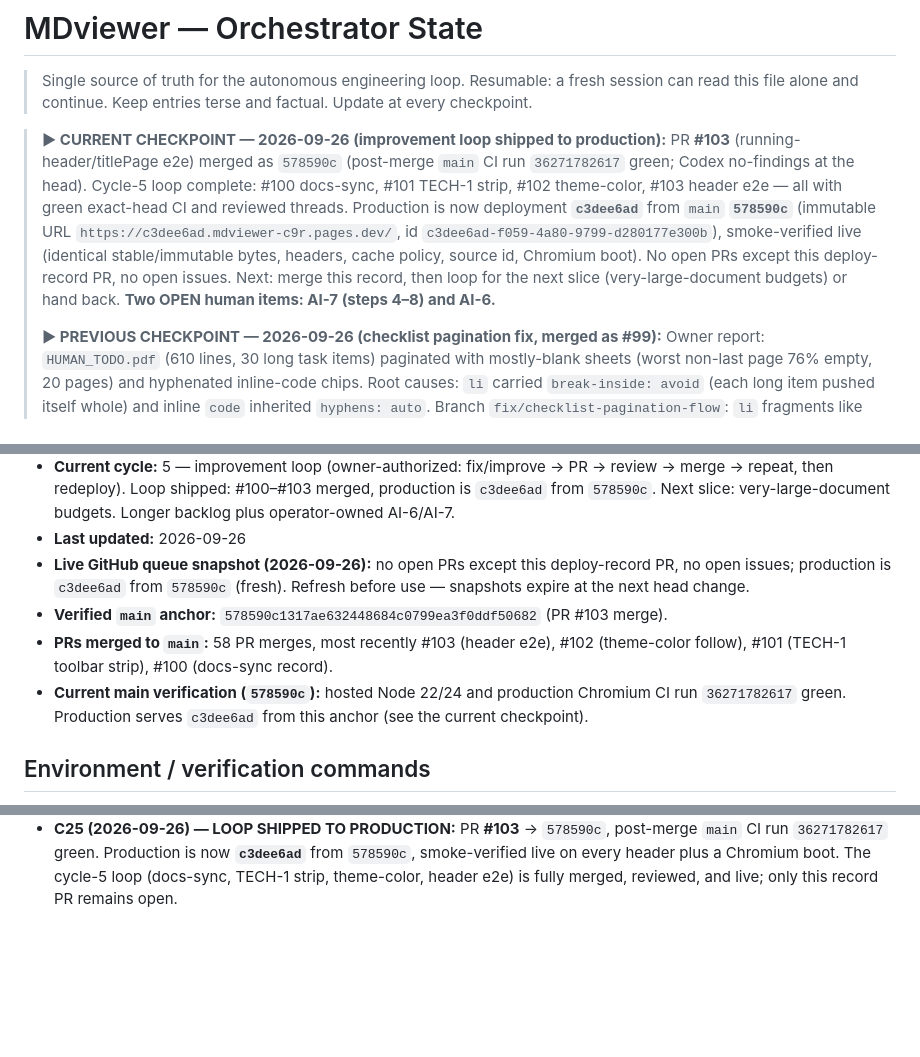
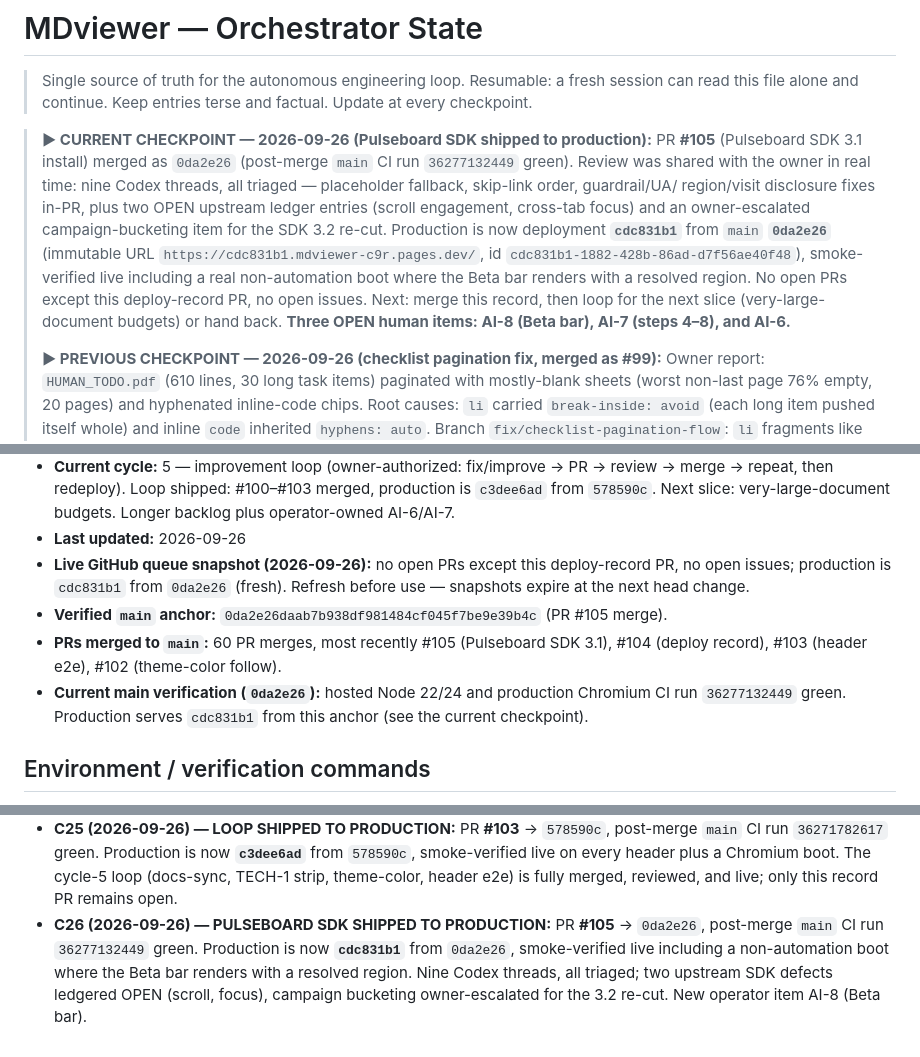
Before and after one commit to Chris0Jeky/MDviewer, a Markdown page: ORCHESTRATOR.md, 3 parts joined by grey strips. Drawn GitHub-style; blank space fills up the shorter version.

Commit message:
docs: record the 2026-09-26 production deploy (cdc831b1 from 0da2e26)

```diff
--- a/ORCHESTRATOR.md
+++ b/ORCHESTRATOR.md
@@ -3,19 +3,20 @@
 > Single source of truth for the autonomous engineering loop. Resumable: a fresh session can
 > read this file alone and continue. Keep entries terse and factual. Update at every checkpoint.
 
-> **▶ CURRENT CHECKPOINT — 2026-09-26 (improvement loop shipped to production):**
-> PR **#103** (running-header/titlePage e2e) merged as `578590c` (post-merge `main`
-> CI run `36271782617` green; Codex no-findings at the head). Cycle-5 loop complete:
-> #100 docs-sync, #101 TECH-1 strip, #102 theme-color, #103 header e2e — all with
-> green exact-head CI and reviewed threads. Production is now deployment
-> **`c3dee6ad`** from `main` **`578590c`** (immutable URL
-> `https://c3dee6ad.mdviewer-c9r.pages.dev/`, id
-> `c3dee6ad-f059-4a80-9799-d280177e300b`), smoke-verified live (identical
-> stable/immutable bytes, headers, cache policy, source id, Chromium boot). No open
+> **▶ CURRENT CHECKPOINT — 2026-09-26 (Pulseboard SDK shipped to production):**
+> PR **#105** (Pulseboard SDK 3.1 install) merged as `0da2e26` (post-merge `main`
+> CI run `36277132449` green). Review was shared with the owner in real time: nine
+> Codex threads, all triaged — placeholder fallback, skip-link order, guardrail/UA/
+> region/visit disclosure fixes in-PR, plus two OPEN upstream ledger entries (scroll
+> engagement, cross-tab focus) and an owner-escalated campaign-bucketing item for the
+> SDK 3.2 re-cut. Production is now deployment **`cdc831b1`** from `main`
+> **`0da2e26`** (immutable URL `https://cdc831b1.mdviewer-c9r.pages.dev/`, id
+> `cdc831b1-1882-428b-86ad-d7f56ae40f48`), smoke-verified live including a real
+> non-automation boot where the Beta bar renders with a resolved region. No open
 > PRs except this deploy-record PR, no open issues.
 > Next: merge this record, then loop for the next slice (very-large-document
 > budgets) or hand back.
-> **Two OPEN human items: AI-7 (steps 4–8) and AI-6.**
+> **Three OPEN human items: AI-8 (Beta bar), AI-7 (steps 4–8), and AI-6.**
 >
 > **▶ PREVIOUS CHECKPOINT — 2026-09-26 (checklist pagination fix, merged as #99):**
 > Owner report: `HUMAN_TODO.pdf` (610 lines, 30 long task items) paginated with
@@ -216,13 +217,13 @@ If dependency maintenance is intentionally deferred, the highest-value product c
   plus operator-owned AI-6/AI-7.
 - **Last updated:** 2026-09-26
 - **Live GitHub queue snapshot (2026-09-26):** no open PRs except this deploy-record
-  PR, no open issues; production is `c3dee6ad` from `578590c` (fresh).
+  PR, no open issues; production is `cdc831b1` from `0da2e26` (fresh).
   Refresh before use — snapshots expire at the next head change.
-- **Verified `main` anchor:** `578590c1317ae632448684c0799ea3f0ddf50682` (PR #103 merge).
-- **PRs merged to `main`:** 58 PR merges, most recently #103 (header e2e),
-  #102 (theme-color follow), #101 (TECH-1 toolbar strip), #100 (docs-sync record).
-- **Current main verification (`578590c`):** hosted Node 22/24 and production Chromium
-  CI run `36271782617` green. Production serves `c3dee6ad` from this anchor (see the
+- **Verified `main` anchor:** `0da2e26daab7b938df981484cf045f7be9e39b4c` (PR #105 merge).
+- **PRs merged to `main`:** 60 PR merges, most recently #105 (Pulseboard SDK 3.1),
+  #104 (deploy record), #103 (header e2e), #102 (theme-color follow).
+- **Current main verification (`0da2e26`):** hosted Node 22/24 and production Chromium
+  CI run `36277132449` green. Production serves `cdc831b1` from this anchor (see the
   current checkpoint).
 
 ## Environment / verification commands
@@ -498,3 +499,9 @@ If dependency maintenance is intentionally deferred, the highest-value product c
   from `578590c`, smoke-verified live on every header plus a Chromium boot. The
   cycle-5 loop (docs-sync, TECH-1 strip, theme-color, header e2e) is fully merged,
   reviewed, and live; only this record PR remains open.
+- **C26 (2026-09-26) — PULSEBOARD SDK SHIPPED TO PRODUCTION:** PR **#105** →
+  `0da2e26`, post-merge `main` CI run `36277132449` green. Production is now
+  **`cdc831b1`** from `0da2e26`, smoke-verified live including a non-automation
+  boot where the Beta bar renders with a resolved region. Nine Codex threads, all
+  triaged; two upstream SDK defects ledgered OPEN (scroll, focus), campaign
+  bucketing owner-escalated for the 3.2 re-cut. New operator item AI-8 (Beta bar).
```
Also changed, not shown: ACTION_ITEMS.md (+8 -0 lines), docs/DEPLOYMENT.md (+16 -13 lines).
